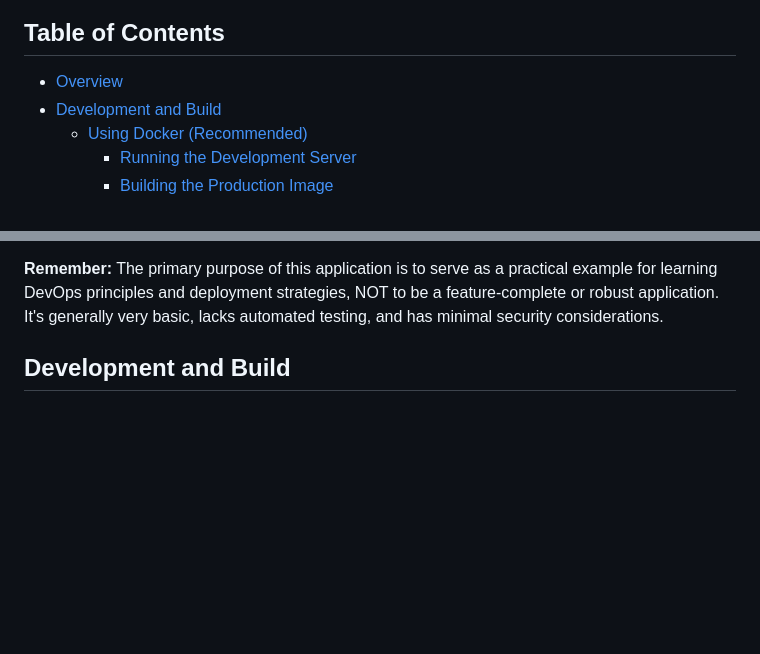
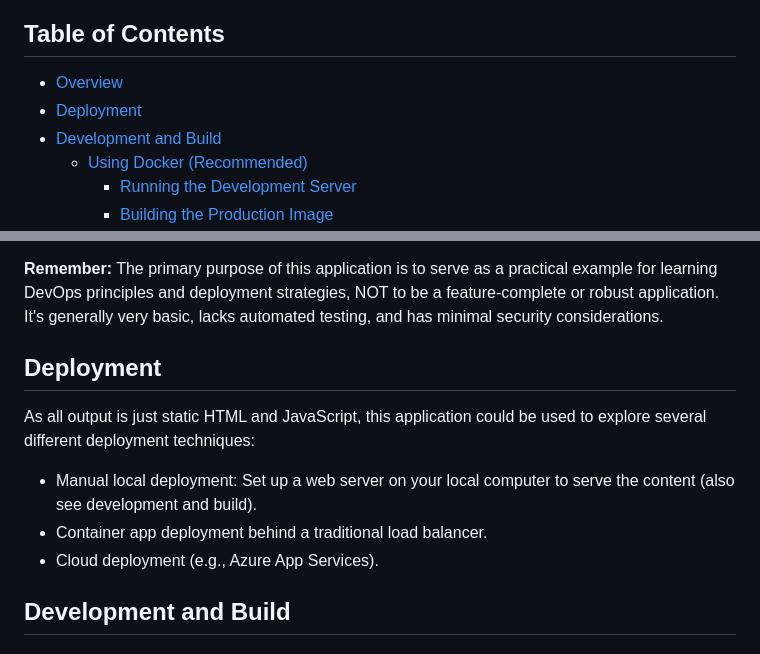
Before and after one commit to sandnabba/devops-lab-kit, a Markdown page: frontend/README.md, 2 parts joined by grey strips. GitHub-like rendering; blank space fills up the shorter version.

```diff
--- a/frontend/README.md
+++ b/frontend/README.md
@@ -9,6 +9,7 @@ It's a `React` application written in `TypeScript`, created with `Vite` and `Nod
 ## Table of Contents
 
 - [Overview](#overview)
+- [Deployment](#deployment)
 - [Development and Build](#development-and-build)
     - [Using Docker (Recommended)](#using-docker-recommended)
         - [Running the Development Server](#running-the-development-server)
@@ -28,6 +29,14 @@ The frontend provides a simple user interface for the inventory application, int
 The API base URL is configurable within the UI. This allows demonstrating scenarios like running the frontend and backend on different hosts, and dealing with potential CORS or "Mixed Content" issues.
 
 **Remember:** The primary purpose of this application is to serve as a practical example for learning DevOps principles and deployment strategies, NOT to be a feature-complete or robust application. It's generally very basic, lacks automated testing, and has minimal security considerations.
+
+## Deployment
+
+As all output is just static HTML and JavaScript, this application could be used to explore several different deployment techniques:
+
+* Manual local deployment: Set up a web server on your local computer to serve the content (also see development and build).
+* Container app deployment behind a traditional load balancer.
+* Cloud deployment (e.g., Azure App Services).
 
 ## Development and Build
 
```
Also changed, not shown: README.md (+11 -3 lines), backend/README.md (+38 -23 lines).
